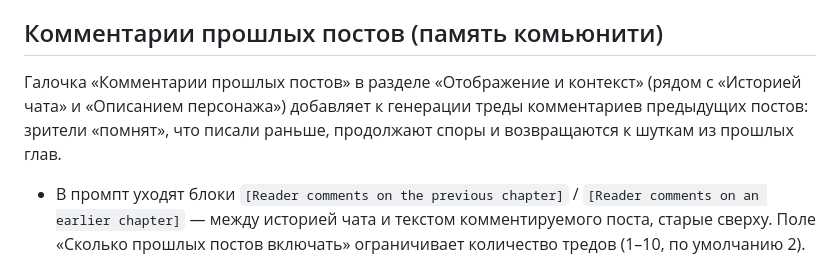
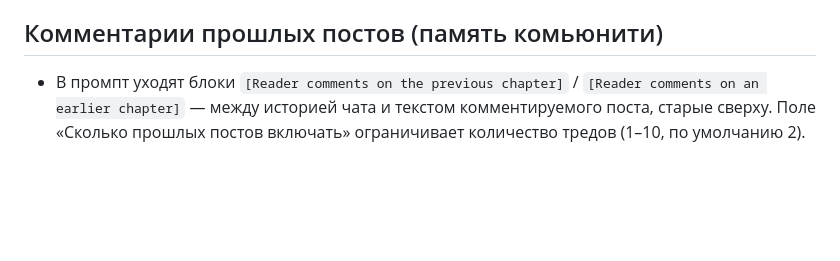
Before and after one commit to ochen-beep/SillyTavern-DS-Comments, a Markdown page: USER_GUIDE.md, the part around the change. Drawn GitHub-style; blank space fills up the shorter version.

Commit message:
Docs: drop community-memory intro paragraph from the user guide

```diff
--- a/USER_GUIDE.md
+++ b/USER_GUIDE.md
@@ -52,8 +52,6 @@ DS Comments создаёт отдельную ленту комментарие
 
 ## Комментарии прошлых постов (память комьюнити)
 
-Галочка «Комментарии прошлых постов» в разделе «Отображение и контекст» (рядом с «Историей чата» и «Описанием персонажа») добавляет к генерации треды комментариев предыдущих постов: зрители «помнят», что писали раньше, продолжают споры и возвращаются к шуткам из прошлых глав.
-
 - В промпт уходят блоки `[Reader comments on the previous chapter]` / `[Reader comments on an earlier chapter]` — между историей чата и текстом комментируемого поста, старые сверху. Поле «Сколько прошлых постов включать» ограничивает количество тредов (1–10, по умолчанию 2).
 - Берётся **активный свайп** каждого прошлого поста; собственный тред комментируемого поста и всё более позднее в контекст не попадают.
 - Фиды, сгенерированные до включения галочки (или до последней правки старого комментария), продолжают показываться как есть, без пометок: правки ролевых постов бывают сознательными, и дрейф кэша — не ошибка. Когда захотите, чтобы новый тред поста попал в память следующих генераций — просто перегенерируйте его комментарии вручную.
```
